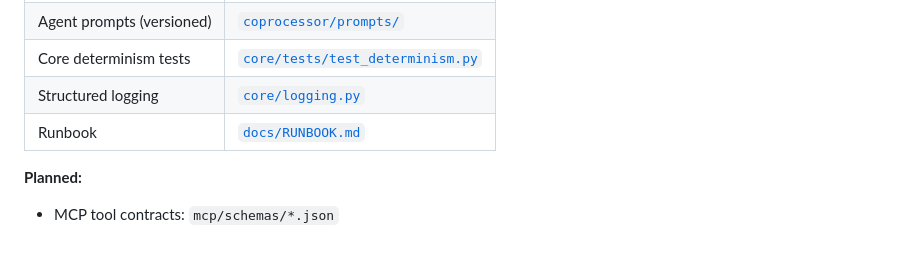
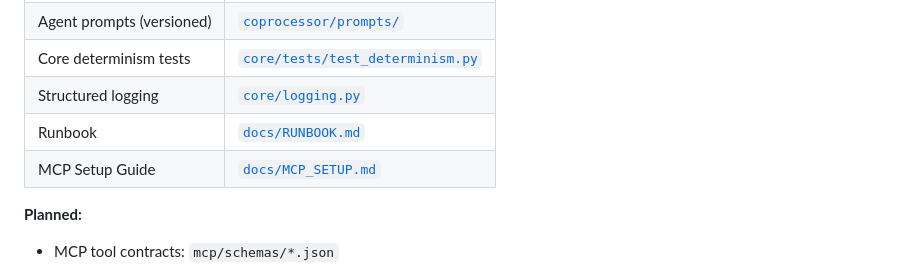
Before and after one commit to Silveroboros-dev/Governance-OS, a Markdown page: README.md, the part around the change. Rendered like a GitHub page; blank space fills up the shorter version.

```diff
--- a/README.md
+++ b/README.md
@@ -31,6 +31,7 @@ Governance OS is built as a **control-plane**: autonomous where safe, interrupti
 | Core determinism tests | [`core/tests/test_determinism.py`](core/tests/test_determinism.py) |
 | Structured logging | [`core/logging.py`](core/logging.py) |
 | Runbook | [`docs/RUNBOOK.md`](docs/RUNBOOK.md) |
+| MCP Setup Guide | [`docs/MCP_SETUP.md`](docs/MCP_SETUP.md) |
 
 **Planned:**
 - MCP tool contracts: `mcp/schemas/*.json`
```
Also changed, not shown: docs/MCP_SETUP.md (added, +228 -0 lines).
